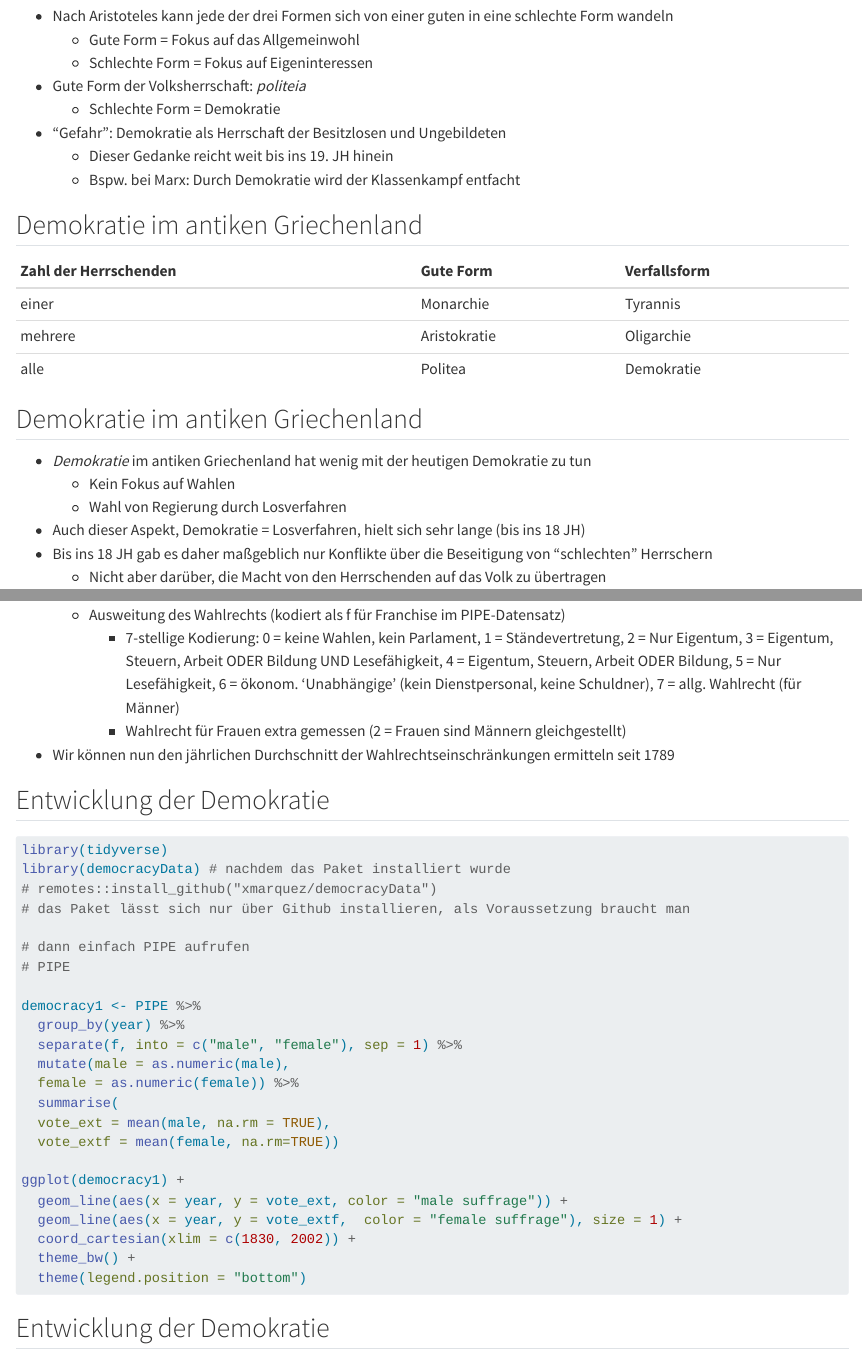
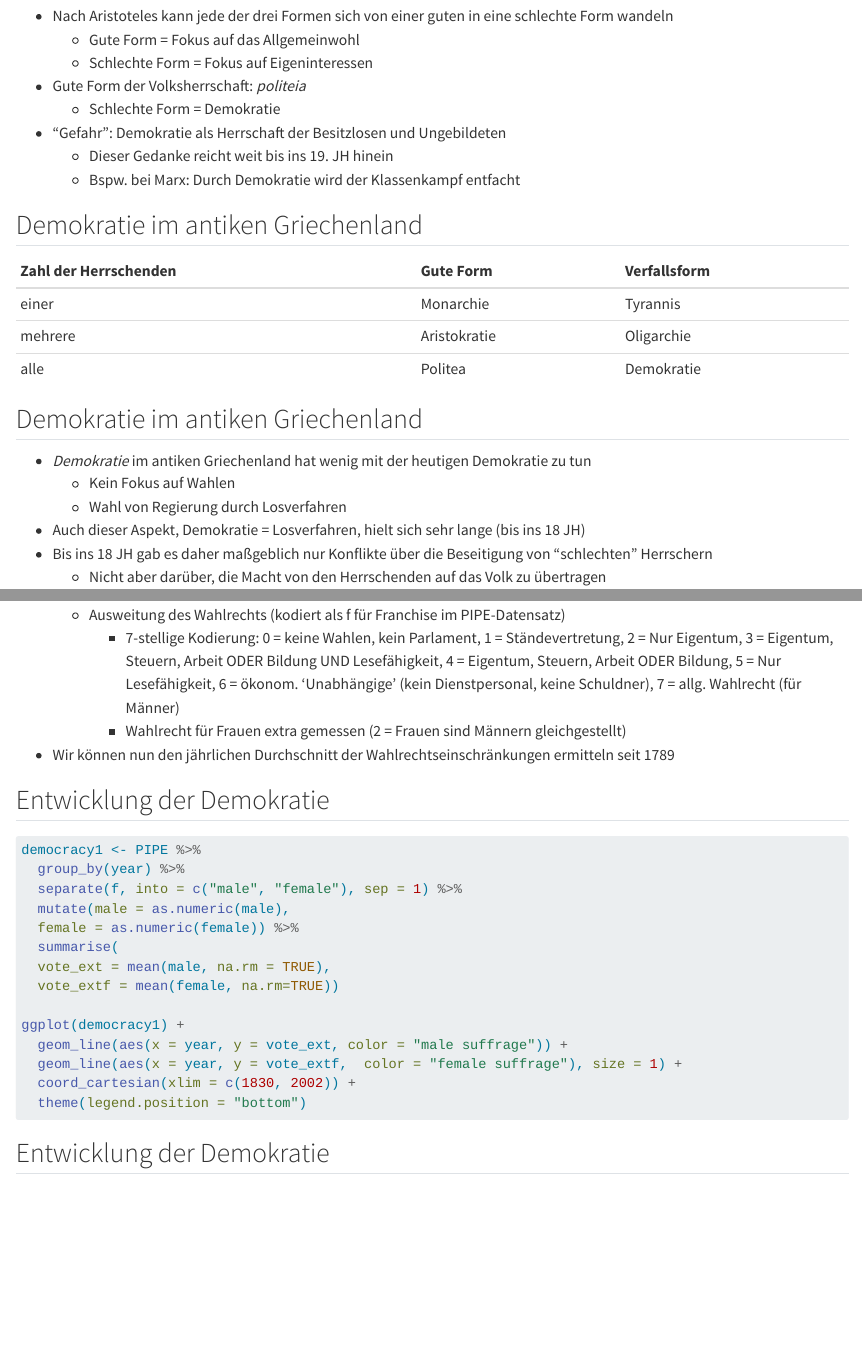
Before and after one commit to ArminSchaefer/Vergleichende-Politikwissenschaft, a Quarto document (Demokratisierung.qmd): the page in a window 1100 px wide, from 910 px down before the commit and from 950 px down after it, so that both start at the same text, and a second part further down, joined at a grey line. Rendered offline with R 4.5, knitr and Pandoc in place of Quarto, with nearby package versions; some code elsewhere in the file could not run offline.

Commit message:
Modified code chunk to quarto style.

````diff
--- a/Demokratisierung.qmd
+++ b/Demokratisierung.qmd
@@ -39,8 +47,12 @@ Denn seit der Antike war Demokratie als Herrschaftsform eigentlich verpönt. Sie
 
 ## Demokratie im antiken Griechenland
 
-```{r Demokratie, echo=FALSE, warning=FALSE, message=FALSE}
-library(tidyverse)
+```{r}
+#| label: Demokratie
+#| echo: false
+#| warning: false
+#| message: false
+
 demokratie_tidy <- tribble(
   ~`Zahl der Herrschenden`, ~`Gute Form`, ~Verfallsform,
   "einer", "Monarchie", "Tyrannis",
@@ -111,14 +124,9 @@ demokratie_tidy %>%
 
 ## Entwicklung der Demokratie
 
-```{r Przeworski, collapse=TRUE, warning=FALSE, message=FALSE, eval = F, size = "tiny"}
-library(tidyverse)
-library(democracyData) # nachdem das Paket installiert wurde
-# remotes::install_github("xmarquez/democracyData")
-# das Paket lässt sich nur über Github installieren, als Voraussetzung braucht man
-
-# dann einfach PIPE aufrufen
-# PIPE
+```{r}
+#| label: Przeworksi
+#| eval: false
 
 democracy1 <- PIPE %>%
   group_by(year) %>%
@@ -133,5 +141,4 @@ ggplot(democracy1) +
   geom_line(aes(x = year, y = vote_ext, color = "male suffrage")) +
   geom_line(aes(x = year, y = vote_extf,  color = "female suffrage"), size = 1) +
   coord_cartesian(xlim = c(1830, 2002)) +
-  theme_bw() +
   theme(legend.position = "bottom")
````
Also changed, not shown: Demokratisierung.qmd (22 more changed lines).
